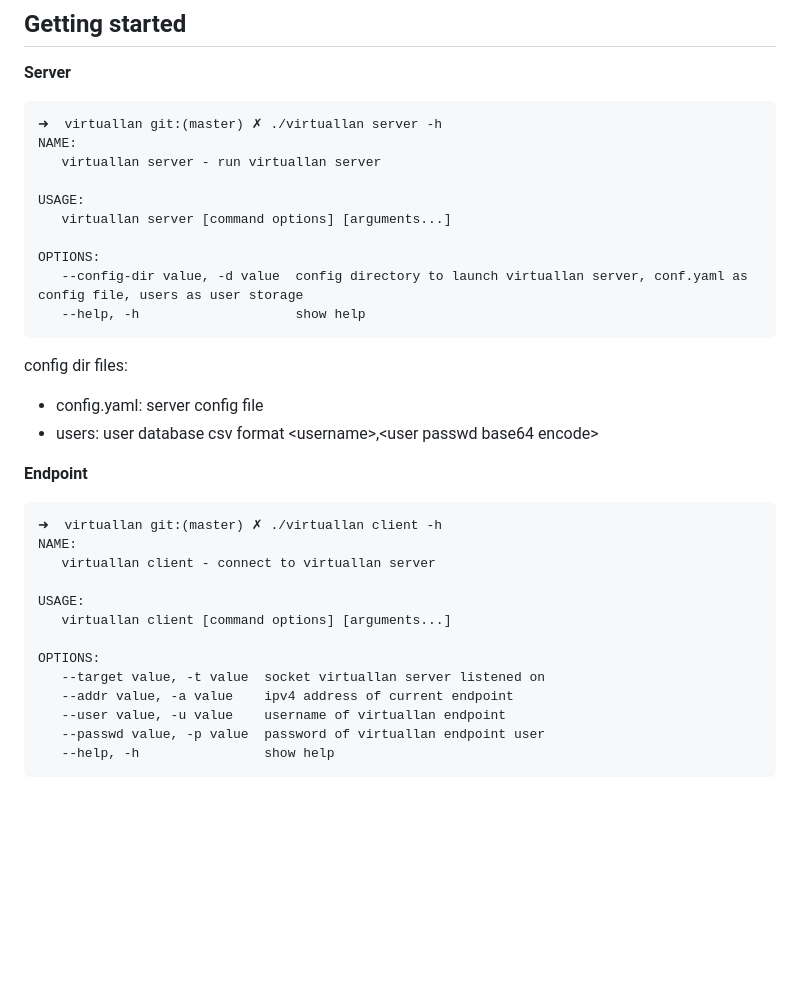
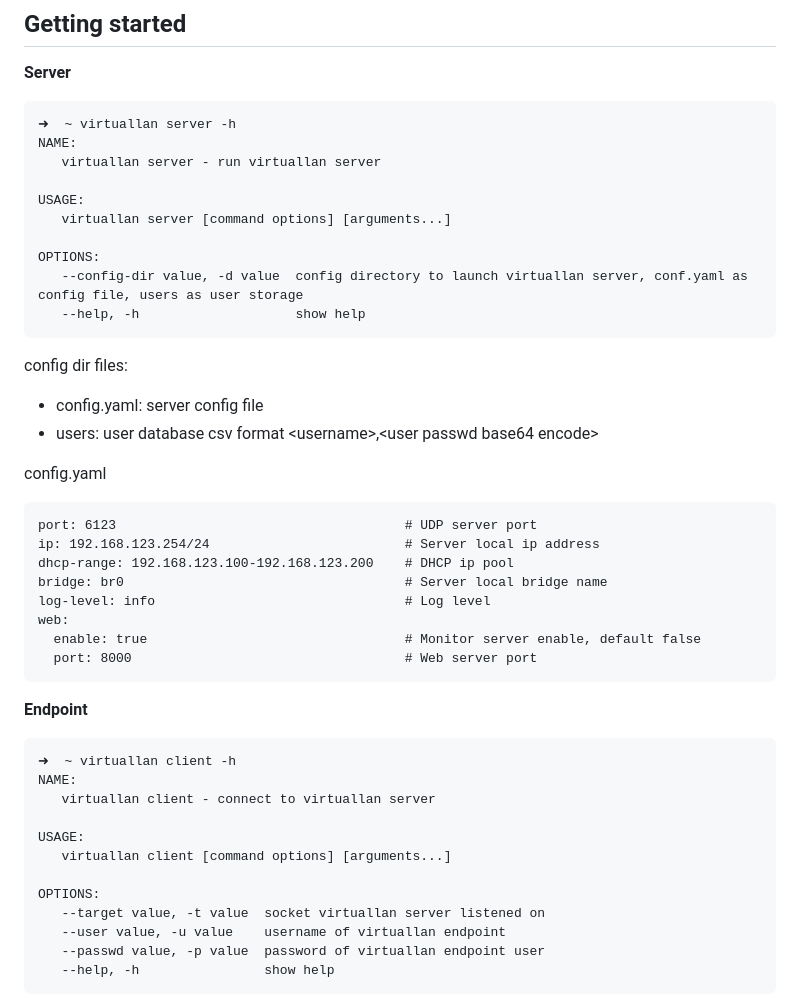
Before and after one commit to lucheng0127/virtuallan, a Markdown page: README.md, the part around the change printed below. Drawn GitHub-style; blank space fills up the shorter version.

````diff
--- a/README.md
+++ b/README.md
@@ -39,7 +39,7 @@ go generate will generate an random aes key
 
 **Server**
 ```
-➜  virtuallan git:(master) ✗ ./virtuallan server -h
+➜  ~ virtuallan server -h
 NAME:
    virtuallan server - run virtuallan server
 
@@ -55,9 +55,22 @@ config dir files:
 * config.yaml: server config file
 * users: user database csv format \<username>,\<user passwd base64 encode>
 
+config.yaml
+
+```
+port: 6123                                     # UDP server port
+ip: 192.168.123.254/24                         # Server local ip address
+dhcp-range: 192.168.123.100-192.168.123.200    # DHCP ip pool
+bridge: br0                                    # Server local bridge name
+log-level: info                                # Log level
+web:
+  enable: true                                 # Monitor server enable, default false
+  port: 8000                                   # Web server port
+```
+
 **Endpoint**
 ```
-➜  virtuallan git:(master) ✗ ./virtuallan client -h
+➜  ~ virtuallan client -h
 NAME:
    virtuallan client - connect to virtuallan server
 
@@ -66,7 +79,6 @@ USAGE:
 
 OPTIONS:
    --target value, -t value  socket virtuallan server listened on
-   --addr value, -a value    ipv4 address of current endpoint
    --user value, -u value    username of virtuallan endpoint
    --passwd value, -p value  password of virtuallan endpoint user
    --help, -h                show help
````
Also changed, not shown: other parts of README.md (+12 -35 lines), docs/statics/endpoints.png.
